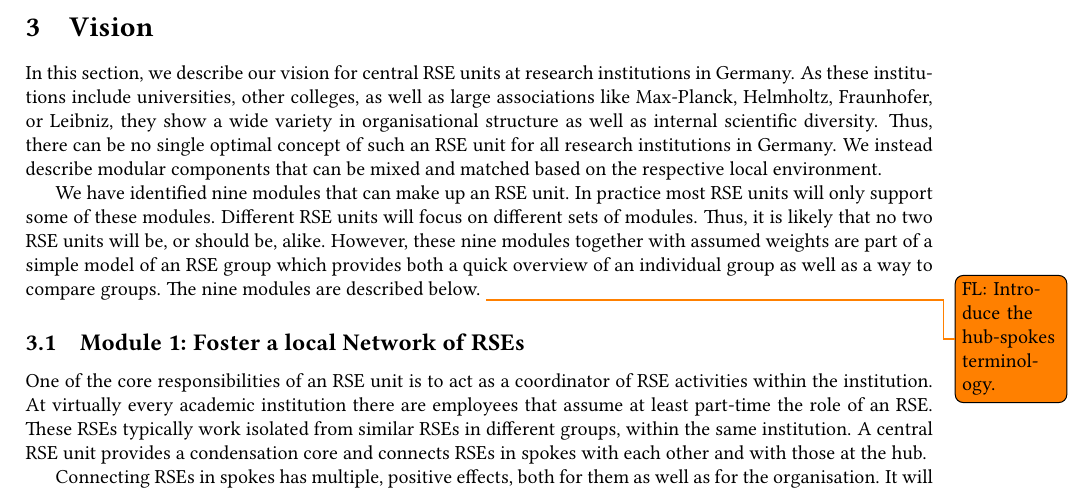
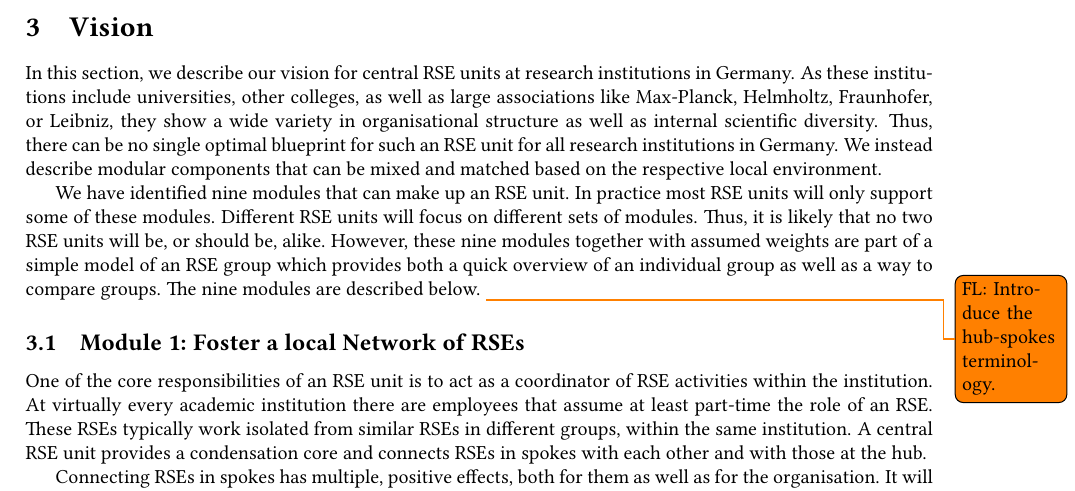
Before and after one commit to DE-RSE/2023_paper-RSE-groups, a LaTeX document (paper.tex): part of page 4 of 14, cut so that both start at the same text. Compiled offline with pdfLaTeX; a LaTeX package or settings file that is missing is left out.

Commit message:
replace concept

```diff
--- a/paper.tex
+++ b/paper.tex
@@ -248,7 +248,7 @@ The rather complex assessment of FAIRness~\autocite{Wilkinson2023,FAIRmaturity}
 In this section, we describe our vision for central RSE units at research institutions in Germany.
 As these institutions include universities, other colleges, as well as large associations like Max-Planck, Helmholtz, Fraunhofer, or Leibniz,
 they show a wide variety in organisational structure as well as internal scientific diversity.
-Thus, there can be no single optimal concept of such an RSE unit for all research institutions in Germany.
+Thus, there can be no single optimal blueprint for such an RSE unit for all research institutions in Germany.
 We instead describe modular components that can be mixed and matched based on the respective local environment.
 
 We have identified nine modules that can make up an RSE unit.
```
